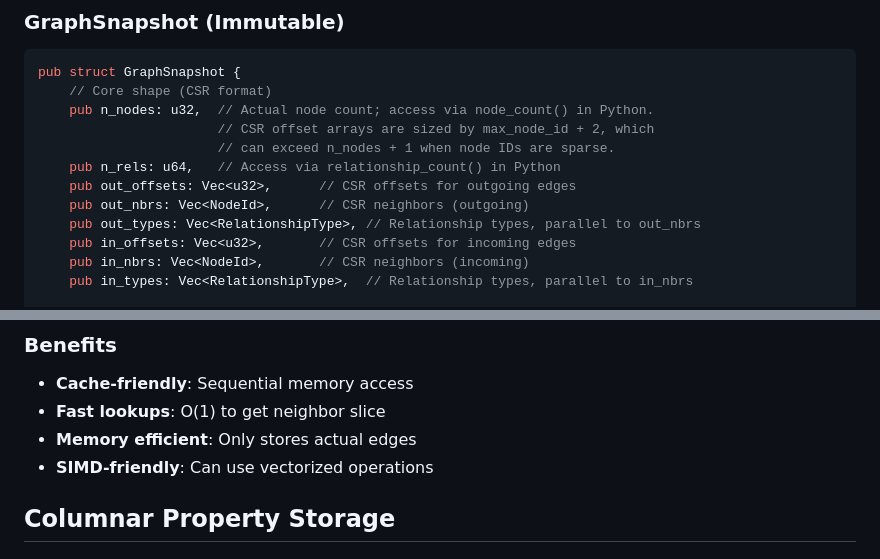
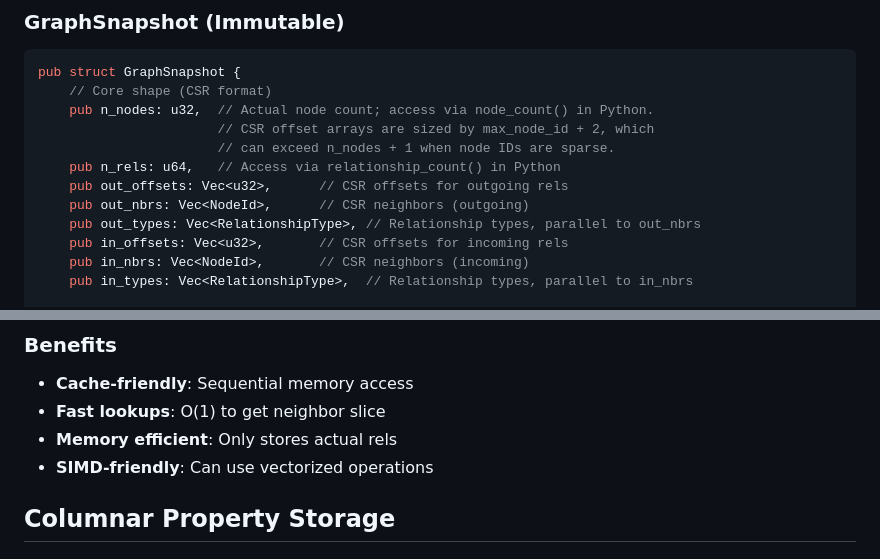
Before and after one commit to freeeve/rustychickpeas, a Markdown page: readme/ARCHITECTURE.md, 2 parts joined by grey strips. Drawn GitHub-style.

Commit message:
docs: rename graph "edge(s)" -> "rel(s)" in readme/ARCHITECTURE

```diff
--- a/readme/ARCHITECTURE.md
+++ b/readme/ARCHITECTURE.md
@@ -75,10 +75,10 @@ pub struct GraphSnapshot {
                        // CSR offset arrays are sized by max_node_id + 2, which
                        // can exceed n_nodes + 1 when node IDs are sparse.
     pub n_rels: u64,   // Access via relationship_count() in Python
-    pub out_offsets: Vec<u32>,      // CSR offsets for outgoing edges
+    pub out_offsets: Vec<u32>,      // CSR offsets for outgoing rels
     pub out_nbrs: Vec<NodeId>,      // CSR neighbors (outgoing)
     pub out_types: Vec<RelationshipType>, // Relationship types, parallel to out_nbrs
-    pub in_offsets: Vec<u32>,       // CSR offsets for incoming edges
+    pub in_offsets: Vec<u32>,       // CSR offsets for incoming rels
     pub in_nbrs: Vec<NodeId>,       // CSR neighbors (incoming)
     pub in_types: Vec<RelationshipType>,  // Relationship types, parallel to in_nbrs
 
@@ -224,7 +224,7 @@ Node 2: neighbors at out_nbrs[4..6] = [0, 1]
 
 - **Cache-friendly**: Sequential memory access
 - **Fast lookups**: O(1) to get neighbor slice
-- **Memory efficient**: Only stores actual edges
+- **Memory efficient**: Only stores actual rels
 - **SIMD-friendly**: Can use vectorized operations
 
 ## Columnar Property Storage
```
